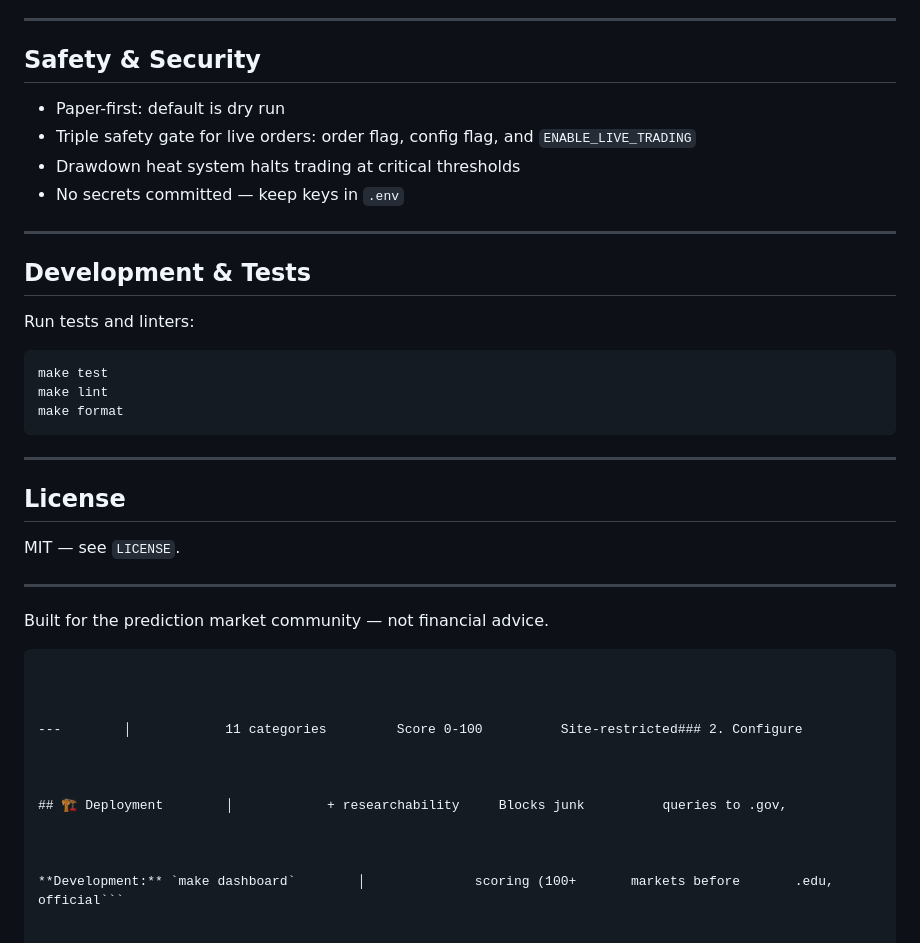
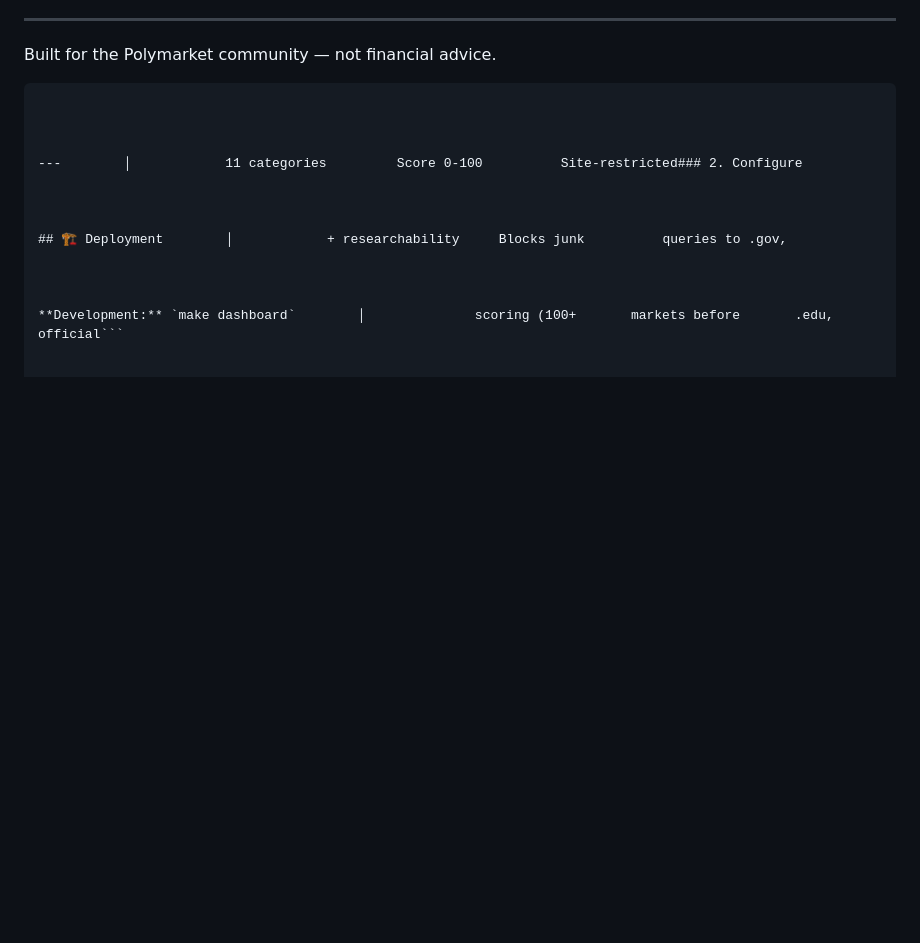
Before and after one commit to dylanpersonguy/polymarket-ai-trading-bot, a Markdown page: README.md, the part around one of its changes. Drawn GitHub-style; blank space fills up the shorter version.

````diff
--- a/README.md
+++ b/README.md
@@ -929,34 +907,7 @@ All settings are in `config.yaml` and environment variables (`.env`).
 
 ---
 
-## Safety & Security
-
-- Paper-first: default is dry run
-- Triple safety gate for live orders: order flag, config flag, and `ENABLE_LIVE_TRADING`
-- Drawdown heat system halts trading at critical thresholds
-- No secrets committed — keep keys in `.env`
-
----
-
-## Development & Tests
-
-Run tests and linters:
-
-```bash
-make test
-make lint
-make format
-```
-
----
-
-## License
-
-MIT — see `LICENSE`.
-
----
-
-Built for the prediction market community — not financial advice.
+Built for the Polymarket community — not financial advice.
 
 ```        │                   │                    │                    │
 
````
Also changed, not shown: other parts of README.md (+31 -53 lines).
